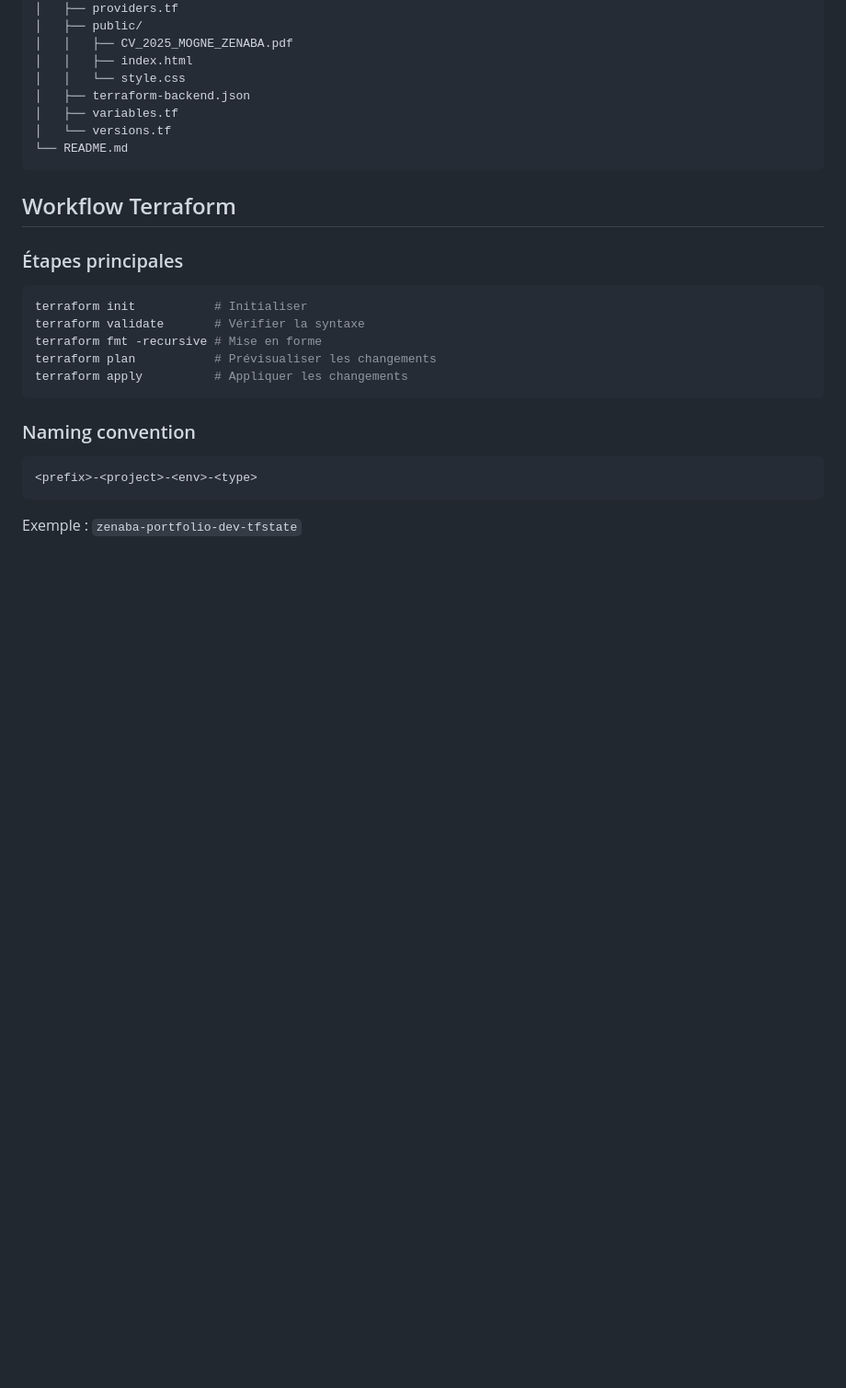
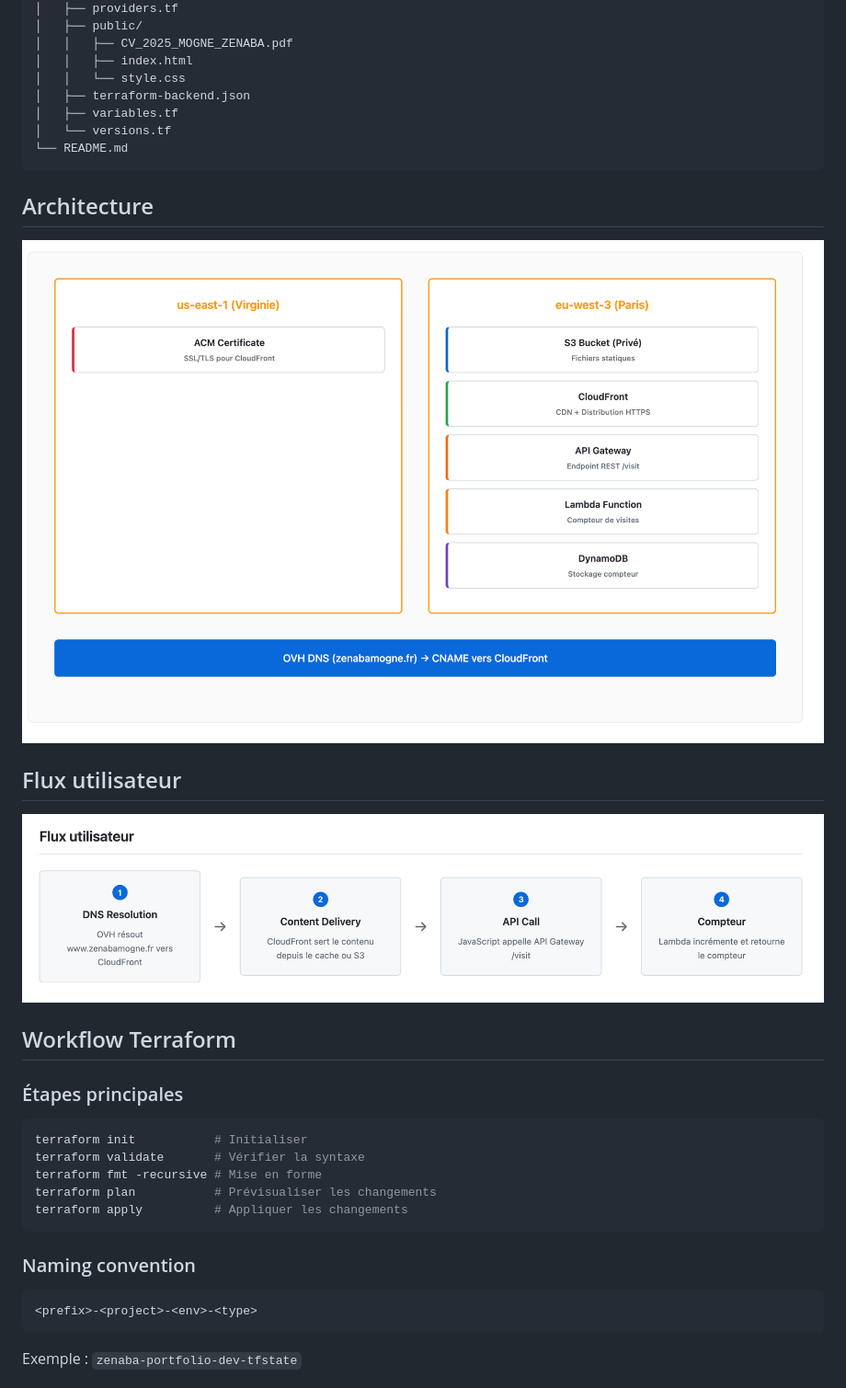
Before and after one commit to ZenabaNouriatte/Portfolio_AWS, a Markdown page: README.md, the part around the change. Shown: that part at 92% size. GitHub-like rendering; blank space fills up the shorter version.

Commit message:
reademe

````diff
--- a/README.md
+++ b/README.md
@@ -52,6 +52,15 @@ L'infrastructure combine S3 privé, CloudFront (OAC), ACM, Lambda, API Gateway e
 │   └── versions.tf
 └── README.md
 ```
+## Architecture
+
+
+![Architecture AWS](Schema/architecture.png)
+
+## Flux utilisateur
+
+![Flux utilisateur](Schema/flux.png)
+
 
 ##  Workflow Terraform
 
````
Also changed, not shown: Schema/architecture.png (renamed from Schema/Capture d’écran 2025-09-14 à 22.35.05.png), Schema/flux.png (renamed from Schema/Capture d’écran 2025-09-14 à 22.35.17.png).
